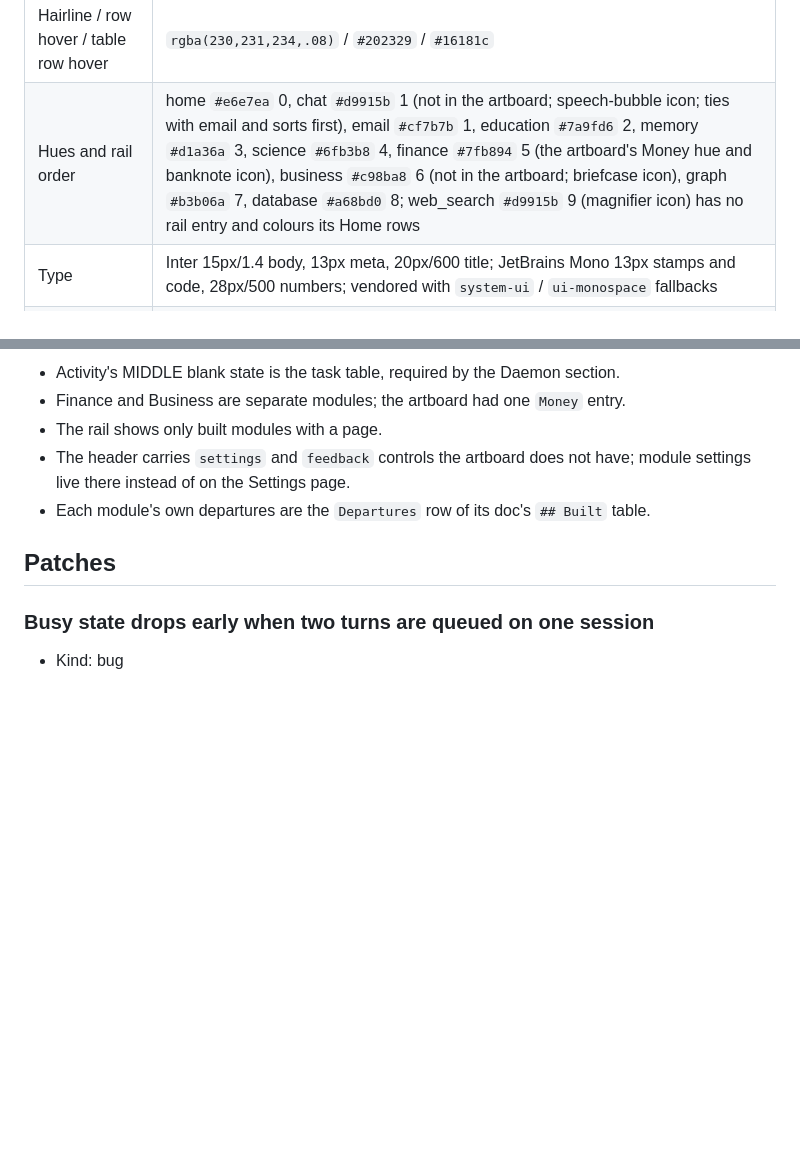
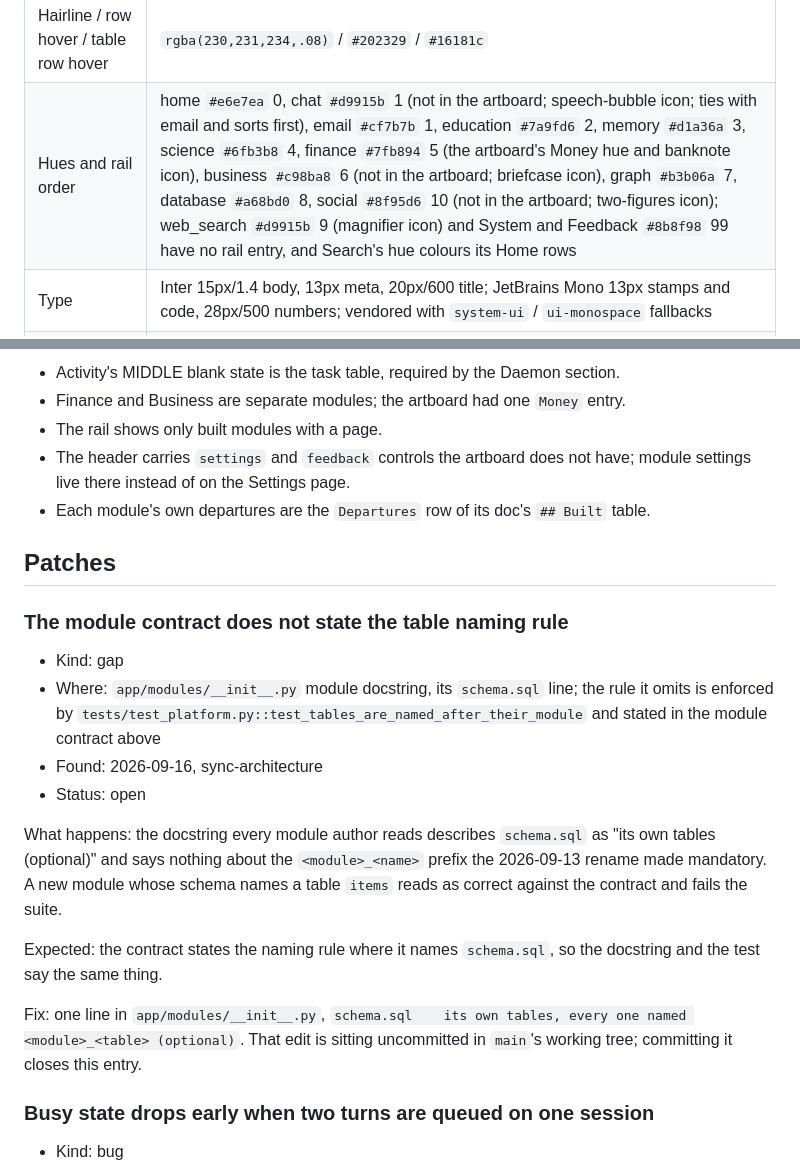
Before and after one commit to mgudorf/otto, a Markdown page: docs/app/CLAUDE.md, 2 parts joined by grey strips. Drawn GitHub-style; blank space fills up the shorter version.

Commit message:
Sync docs with main: app, email, search
The platform's hue table was missing Social (#8f95d6, rail 10) and said
nothing about System and Feedback sharing #8b8f98 without a rail entry.

One new platform patch: the module contract docstring still describes
schema.sql as "its own tables" and omits the <module>_<name> prefix the
2026-09-13 rename made mandatory and test_tables_are_named_after_their_module
enforces.

Two entries refreshed against live state: web_search_topics is still empty
on 2026-09-16, and the Gmail refresh token's refresh_expires_at reads
2026-09-19T21:39:37Z.

Co-Authored-By: Claude Opus 5 (1M context) <noreply@anthropic.com>

```diff
--- a/docs/app/CLAUDE.md
+++ b/docs/app/CLAUDE.md
@@ -202,7 +202,7 @@ Every page uses three fixed tracks. Selection swaps what renders inside MIDDLE a
 | Ground / panel / raised | `#101114` / `#1a1c21` / `#23262c` (selection, inputs, user bubbles) |
 | Text / muted / dim | `#e6e7ea` / `#8b8f98` / `#5f636c` |
 | Hairline / row hover / table row hover | `rgba(230,231,234,.08)` / `#202329` / `#16181c` |
-| Hues and rail order | home `#e6e7ea` 0, chat `#d9915b` 1 (not in the artboard; speech-bubble icon; ties with email and sorts first), email `#cf7b7b` 1, education `#7a9fd6` 2, memory `#d1a36a` 3, science `#6fb3b8` 4, finance `#7fb894` 5 (the artboard's Money hue and banknote icon), business `#c98ba8` 6 (not in the artboard; briefcase icon), graph `#b3b06a` 7, database `#a68bd0` 8; web_search `#d9915b` 9 (magnifier icon) has no rail entry and colours its Home rows |
+| Hues and rail order | home `#e6e7ea` 0, chat `#d9915b` 1 (not in the artboard; speech-bubble icon; ties with email and sorts first), email `#cf7b7b` 1, education `#7a9fd6` 2, memory `#d1a36a` 3, science `#6fb3b8` 4, finance `#7fb894` 5 (the artboard's Money hue and banknote icon), business `#c98ba8` 6 (not in the artboard; briefcase icon), graph `#b3b06a` 7, database `#a68bd0` 8, social `#8f95d6` 10 (not in the artboard; two-figures icon); web_search `#d9915b` 9 (magnifier icon) and System and Feedback `#8b8f98` 99 have no rail entry, and Search's hue colours its Home rows |
 | Type | Inter 15px/1.4 body, 13px meta, 20px/600 title; JetBrains Mono 13px stamps and code, 28px/500 numbers; vendored with `system-ui` / `ui-monospace` fallbacks |
 | Rows | 36px list rows, 32px compact rows, 28px group headers, padding `0 12px`, gap 12px, radius 6; leading slot is a kind label (40px, hue), a 6px dot, an extension, or a 40px progress bar; `mono` rows set the text in JetBrains Mono |
 | Chips / buttons | padding `3px 9px` / `5px 10px`, radius 6, 13px; active or primary is hue background with `#101114` text; inactive or secondary is `#8b8f98` text with a 1px inset ring on hover |
@@ -229,6 +229,19 @@ Activity: LEFT is the `events` log by day with a chip per module; MIDDLE blank s
 
 ## Patches
 
+### The module contract does not state the table naming rule
+
+- Kind: gap
+- Where: `app/modules/__init__.py` module docstring, its `schema.sql` line; the rule it omits is enforced by `tests/test_platform.py::test_tables_are_named_after_their_module` and stated in the module contract above
+- Found: 2026-09-16, sync-architecture
+- Status: open
+
+What happens: the docstring every module author reads describes `schema.sql` as "its own tables (optional)" and says nothing about the `<module>_<name>` prefix the 2026-09-13 rename made mandatory. A new module whose schema names a table `items` reads as correct against the contract and fails the suite.
+
+Expected: the contract states the naming rule where it names `schema.sql`, so the docstring and the test say the same thing.
+
+Fix: one line in `app/modules/__init__.py`, `schema.sql    its own tables, every one named <module>_<table> (optional)`. That edit is sitting uncommitted in `main`'s working tree; committing it closes this entry.
+
 ### Busy state drops early when two turns are queued on one session
 
 - Kind: bug
```
Also changed, not shown: docs/email/CLAUDE.md (+1 -1 lines), docs/web_search/CLAUDE.md (+1 -1 lines).
